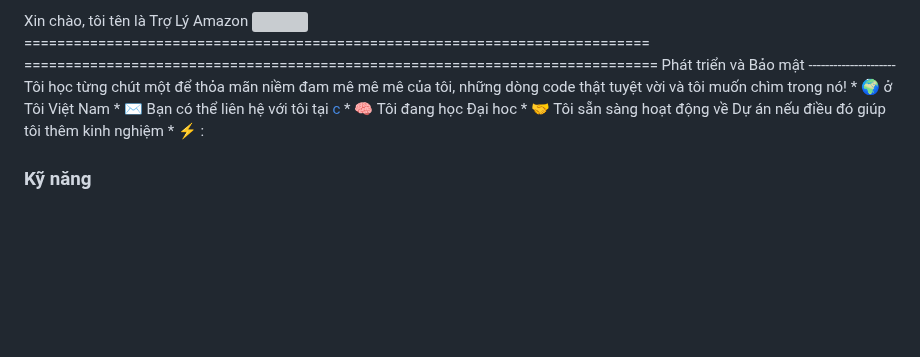
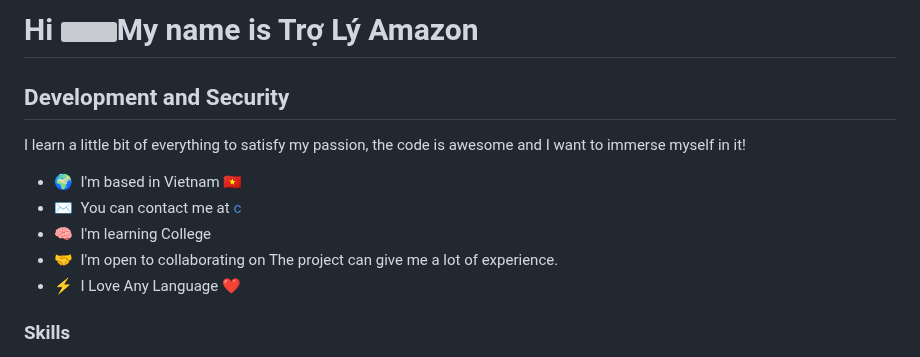
Before and after one commit to TroLyAmazon/TroLyAmazon, a Markdown page: README.md, the part around one of its changes. GitHub-like rendering; blank space fills up the shorter version; grey boxes are pictures that could not be loaded.

```diff
--- a/README.md
+++ b/README.md
@@ -1,6 +1,18 @@
-Xin chào, tôi tên là Trợ Lý Amazon ![](https://user-images.githubusercontent.com/18350557/176309783-0785949b-9127-417c-8b55-ab5a4333674e.gif) ============================================================================ ============================================================================= Phát triển và Bảo mật --------------------- Tôi học từng chút một để thỏa mãn niềm đam mê mê mê của tôi, những dòng code thật tuyệt vời và tôi muốn chìm trong nó! * 🌍 ở Tôi Việt Nam * ✉️ Bạn có thể liên hệ với tôi tại [c](mailto:congdongamazon@gmail.com )[](mailto:congdongamazon@gmail.com ) * 🧠 Tôi đang học Đại hoc * 🤝 Tôi sẵn sàng hoạt động về Dự án nếu điều đó giúp tôi thêm kinh nghiệm  * ⚡ :
+Hi ![](https://user-images.githubusercontent.com/18350557/176309783-0785949b-9127-417c-8b55-ab5a4333674e.gif)My name is Trợ Lý Amazon
+=====================================================================================================================================
 
-### Kỹ năng
+Development and Security
+------------------------
+
+I learn a little bit of everything to satisfy my passion, the code is awesome and I want to immerse myself in it!
+
+* 🌍  I'm based in Vietnam 🇻🇳
+* ✉️  You can contact me at [c](mailto:congdongamazon@gmail.com )
+* 🧠  I'm learning College
+* 🤝  I'm open to collaborating on The project can give me a lot of experience.
+* ⚡  I Love Any Language ❤
+
+### Skills
 
 
 <p align="left">
```
Also changed, not shown: other parts of README.md (+14 -1 lines).
